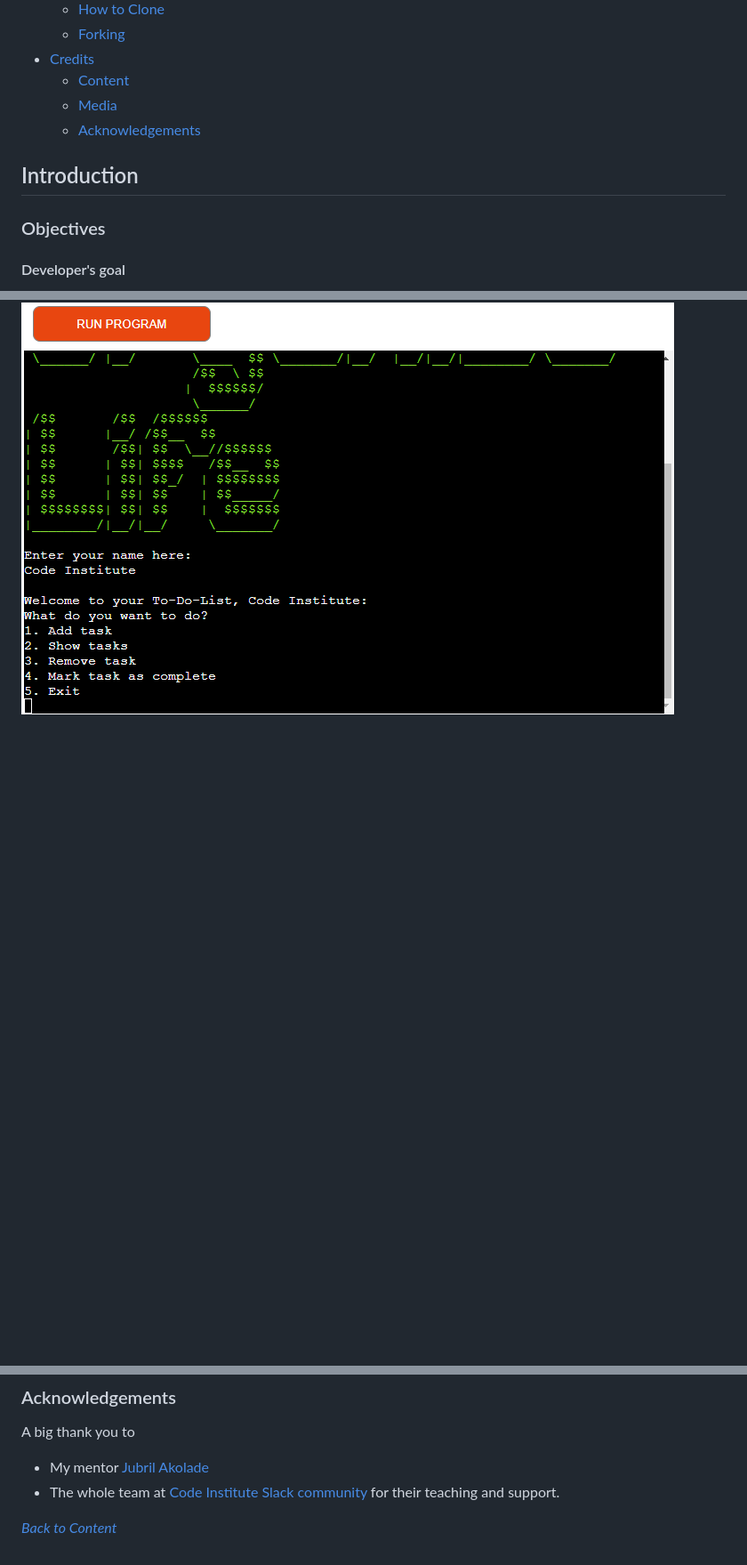
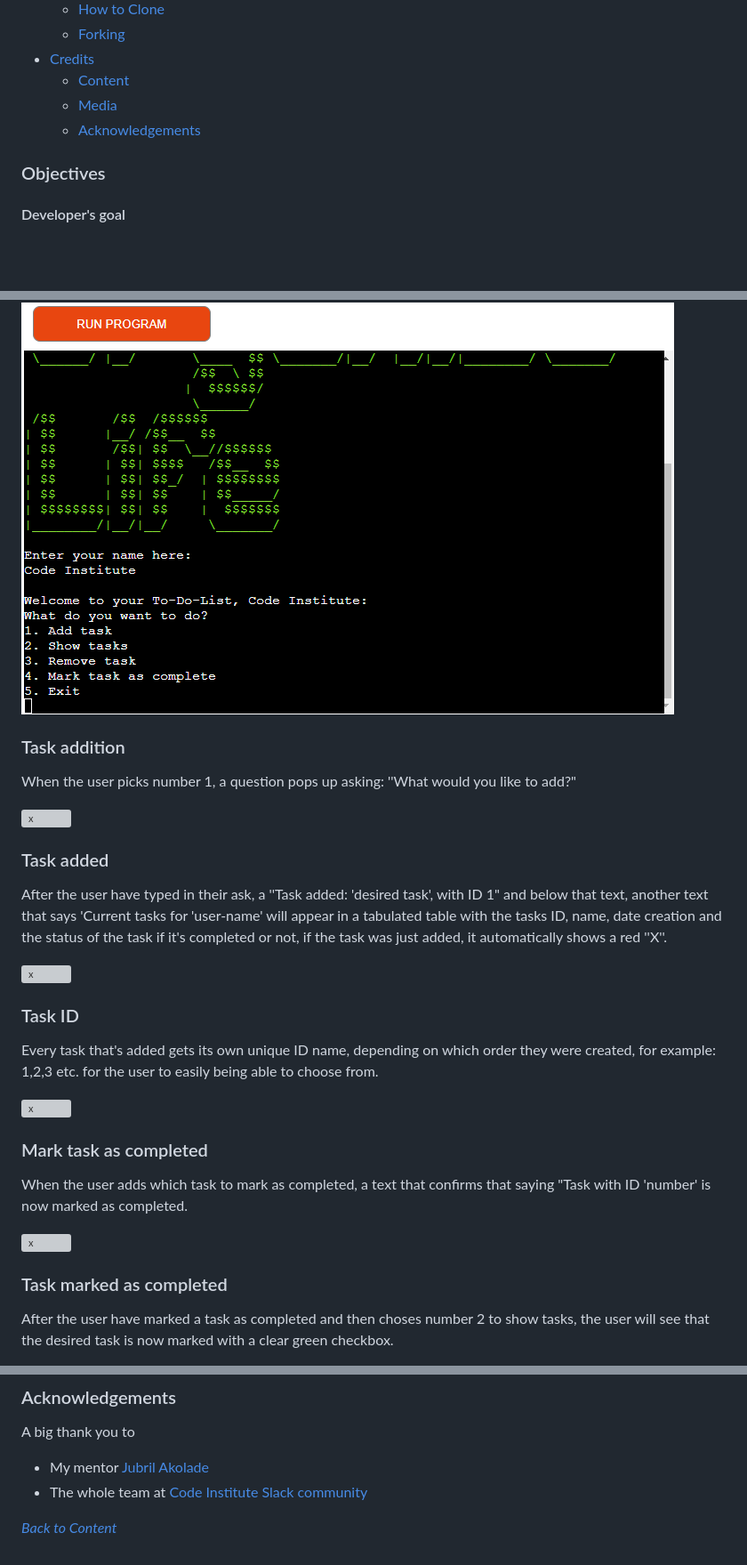
Before and after one commit to Enzolita/Organized-life, a Markdown page: README.md, 3 parts joined by grey strips. Shown at 89% size. Drawn GitHub-style; blank space fills up the shorter version; grey boxes are pictures that could not be loaded.

Commit message:
Add features to README

```diff
--- a/README.md
+++ b/README.md
@@ -45,8 +45,6 @@ Visit the deployed application at [Heroku](https://organized-life-a4f96feabeb5.h
    * [Media](#media)
    * [Acknowledgements](#acknowledgements)
 
-## Introduction
-
 ### Objectives
 
 #### Developer's goal
@@ -98,3 +102,31 @@ A text with the question: "What do you want to do?" is shown. Below that text, t
 ![x](documentation/images/menu.png)
 
-###
+### Task addition
+
+When the user picks number 1, a question pops up asking: ''What would you like to add?"
+
+![x](documentation/images/add-task.png)
+
+### Task added
+
+After the user have typed in their ask, a ''Task added: 'desired task', with ID 1" and below that text, another text that says 'Current tasks for 'user-name' will appear in a tabulated table with the tasks ID, name, date creation and the status of the task if it's completed or not, if the task was just added, it automatically shows a red ''X''.
+
+![x](documentation/images/task-added.png)
+
+### Task ID
+
+Every task that's added gets its own unique ID name, depending on which order they were created, for example: 1,2,3 etc. for the user to easily being able to choose from.
+
+![x](documentation/images/task-id.png)
+
+### Mark task as completed
+
+When the user adds which task to mark as completed, a text that confirms that saying "Task with ID 'number' is now marked as completed.
+
+![x](documentation/images/mark-task.png)
+
+
+### Task marked as completed
+
+After the user have marked a task as completed and then choses number 2 to show tasks, the user will see that the desired task is now marked with a clear green checkbox.
+
@@ -183,6 +234,6 @@ For this project, no external media was used for the creation of this project.
 A big thank you to
 
 * My mentor [Jubril Akolade](https://github.com/jubrillionaire/)
-* The whole team at [Code Institute Slack community](https://code-institute-room.slack.com) for their teaching and support.
+* The whole team at [Code Institute Slack community](https://code-institute-room.slack.com)
 
 *<span style="color: blue;">[Back to Content](#content)</span>*
```
Also changed, not shown: other parts of README.md (+26 -1 lines).
